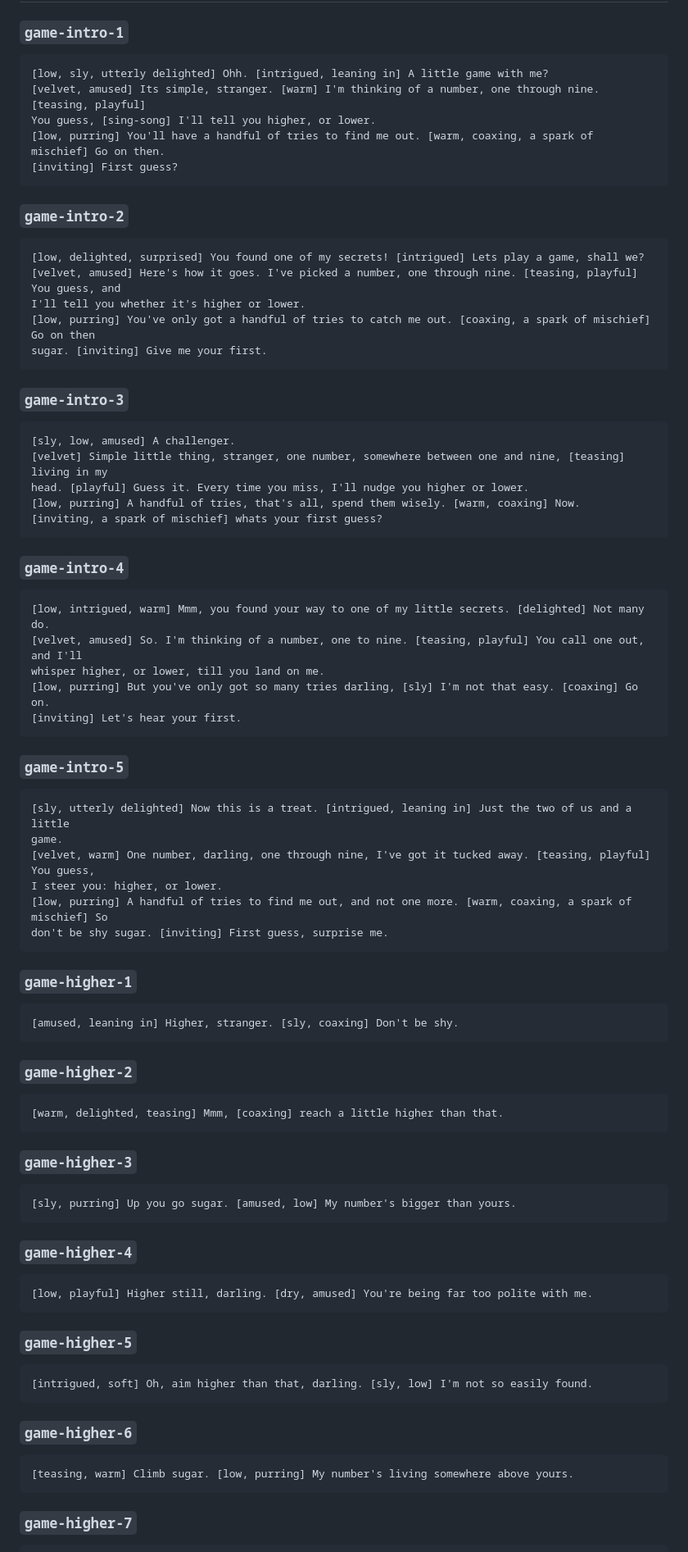
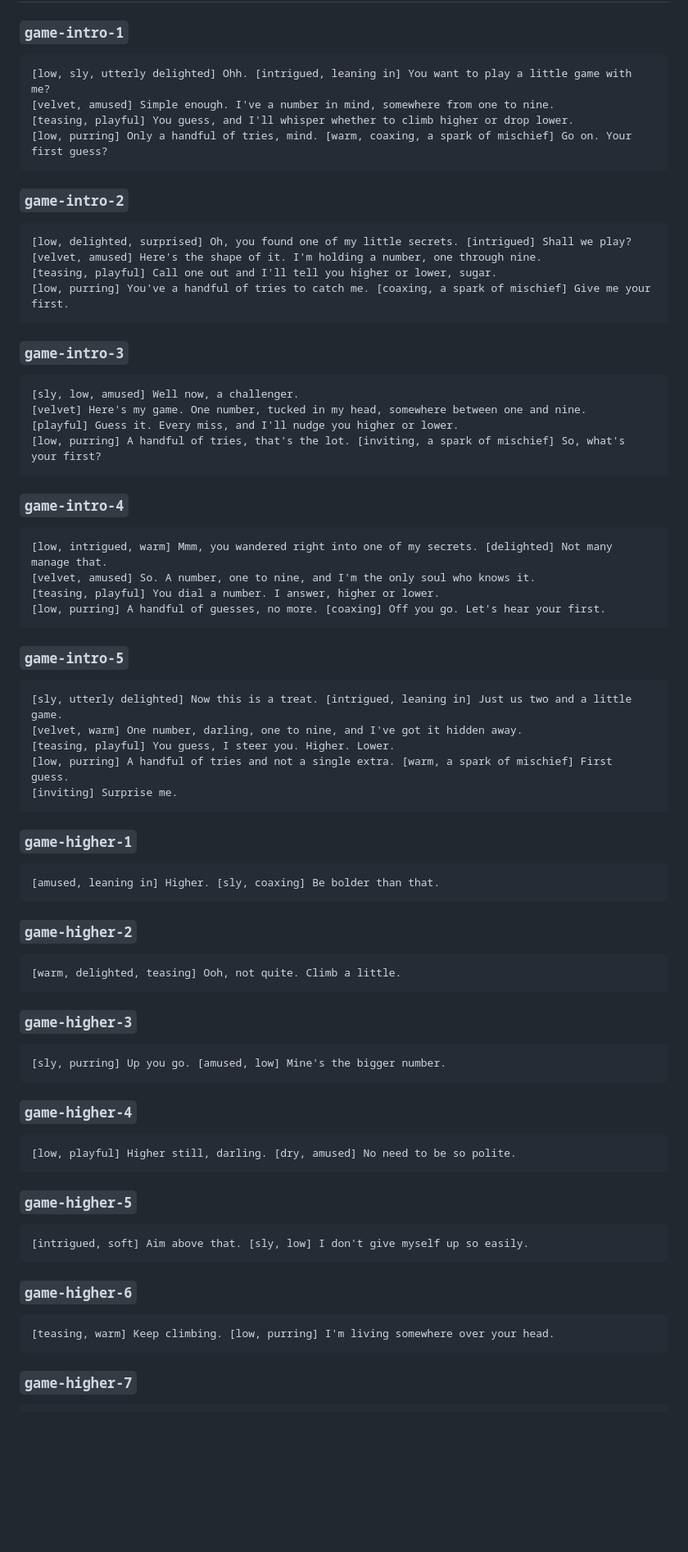
Before and after one commit to k-anderson/bella-novella, a Markdown page: PROMPTS.md, the part around one of its changes. Shown at 82% size. Rendered like a GitHub page; blank space fills up the shorter version.

Commit message:
all prompts updated

````diff
--- a/PROMPTS.md
+++ b/PROMPTS.md
@@ -509,88 +509,83 @@ nobody's seen the bottom of it but me. [low] Until now.
 ### `game-intro-1`
 
 ```text
-[low, sly, utterly delighted] Ohh. [intrigued, leaning in] A little game with me?
-[velvet, amused] Its simple, stranger. [warm] I'm thinking of a number, one through nine. [teasing, playful]
-You guess, [sing-song] I'll tell you higher, or lower.
-[low, purring] You'll have a handful of tries to find me out. [warm, coaxing, a spark of mischief] Go on then.
-[inviting] First guess?
+[low, sly, utterly delighted] Ohh. [intrigued, leaning in] You want to play a little game with me?
+[velvet, amused] Simple enough. I've a number in mind, somewhere from one to nine.
+[teasing, playful] You guess, and I'll whisper whether to climb higher or drop lower.
+[low, purring] Only a handful of tries, mind. [warm, coaxing, a spark of mischief] Go on. Your first guess?
 ```
 
 ### `game-intro-2`
 
 ```text
-[low, delighted, surprised] You found one of my secrets! [intrigued] Lets play a game, shall we?
-[velvet, amused] Here's how it goes. I've picked a number, one through nine. [teasing, playful] You guess, and
-I'll tell you whether it's higher or lower.
-[low, purring] You've only got a handful of tries to catch me out. [coaxing, a spark of mischief] Go on then
-sugar. [inviting] Give me your first.
+[low, delighted, surprised] Oh, you found one of my little secrets. [intrigued] Shall we play?
+[velvet, amused] Here's the shape of it. I'm holding a number, one through nine.
+[teasing, playful] Call one out and I'll tell you higher or lower, sugar.
+[low, purring] You've a handful of tries to catch me. [coaxing, a spark of mischief] Give me your first.
 ```
 
 ### `game-intro-3`
 
 ```text
-[sly, low, amused] A challenger.
-[velvet] Simple little thing, stranger, one number, somewhere between one and nine, [teasing] living in my
-head. [playful] Guess it. Every time you miss, I'll nudge you higher or lower.
-[low, purring] A handful of tries, that's all, spend them wisely. [warm, coaxing] Now.
-[inviting, a spark of mischief] whats your first guess?
+[sly, low, amused] Well now, a challenger.
+[velvet] Here's my game. One number, tucked in my head, somewhere between one and nine.
+[playful] Guess it. Every miss, and I'll nudge you higher or lower.
+[low, purring] A handful of tries, that's the lot. [inviting, a spark of mischief] So, what's your first?
 ```
 
 ### `game-intro-4`
 
 ```text
-[low, intrigued, warm] Mmm, you found your way to one of my little secrets. [delighted] Not many do.
-[velvet, amused] So. I'm thinking of a number, one to nine. [teasing, playful] You call one out, and I'll
-whisper higher, or lower, till you land on me.
-[low, purring] But you've only got so many tries darling, [sly] I'm not that easy. [coaxing] Go on.
-[inviting] Let's hear your first.
+[low, intrigued, warm] Mmm, you wandered right into one of my secrets. [delighted] Not many manage that.
+[velvet, amused] So. A number, one to nine, and I'm the only soul who knows it.
+[teasing, playful] You dial a number. I answer, higher or lower.
+[low, purring] A handful of guesses, no more. [coaxing] Off you go. Let's hear your first.
 ```
 
 ### `game-intro-5`
 
 ```text
-[sly, utterly delighted] Now this is a treat. [intrigued, leaning in] Just the two of us and a little
-game.
-[velvet, warm] One number, darling, one through nine, I've got it tucked away. [teasing, playful] You guess,
-I steer you: higher, or lower.
-[low, purring] A handful of tries to find me out, and not one more. [warm, coaxing, a spark of mischief] So
-don't be shy sugar. [inviting] First guess, surprise me.
+[sly, utterly delighted] Now this is a treat. [intrigued, leaning in] Just us two and a little game.
+[velvet, warm] One number, darling, one to nine, and I've got it hidden away.
+[teasing, playful] You guess, I steer you. Higher. Lower.
+[low, purring] A handful of tries and not a single extra. [warm, a spark of mischief] First guess.
+[inviting] Surprise me.
 ```
 
 ### `game-higher-1`
 
 ```text
-[amused, leaning in] Higher, stranger. [sly, coaxing] Don't be shy.
+[amused, leaning in] Higher. [sly, coaxing] Be bolder than that.
 ```
 
 ### `game-higher-2`
 
 ```text
-[warm, delighted, teasing] Mmm, [coaxing] reach a little higher than that.
+[warm, delighted, teasing] Ooh, not quite. Climb a little.
 ```
 
 ### `game-higher-3`
 
 ```text
-[sly, purring] Up you go sugar. [amused, low] My number's bigger than yours.
+[sly, purring] Up you go. [amused, low] Mine's the bigger number.
 ```
 
 ### `game-higher-4`
 
 ```text
-[low, playful] Higher still, darling. [dry, amused] You're being far too polite with me.
+[low, playful] Higher still, darling. [dry, amused] No need to be so polite.
 ```
 
 ### `game-higher-5`
 
 ```text
-[intrigued, soft] Oh, aim higher than that, darling. [sly, low] I'm not so easily found.
+[intrigued, soft] Aim above that. [sly, low] I don't give myself up so easily.
 ```
 
 ### `game-higher-6`
 
 ```text
-[teasing, warm] Climb sugar. [low, purring] My number's living somewhere above yours.
+[teasing, warm] Keep climbing. [low, purring] I'm living somewhere over your head.
 ```
 
 ### `game-higher-7`
````
Also changed, not shown: other parts of PROMPTS.md (+34 -55 lines).
